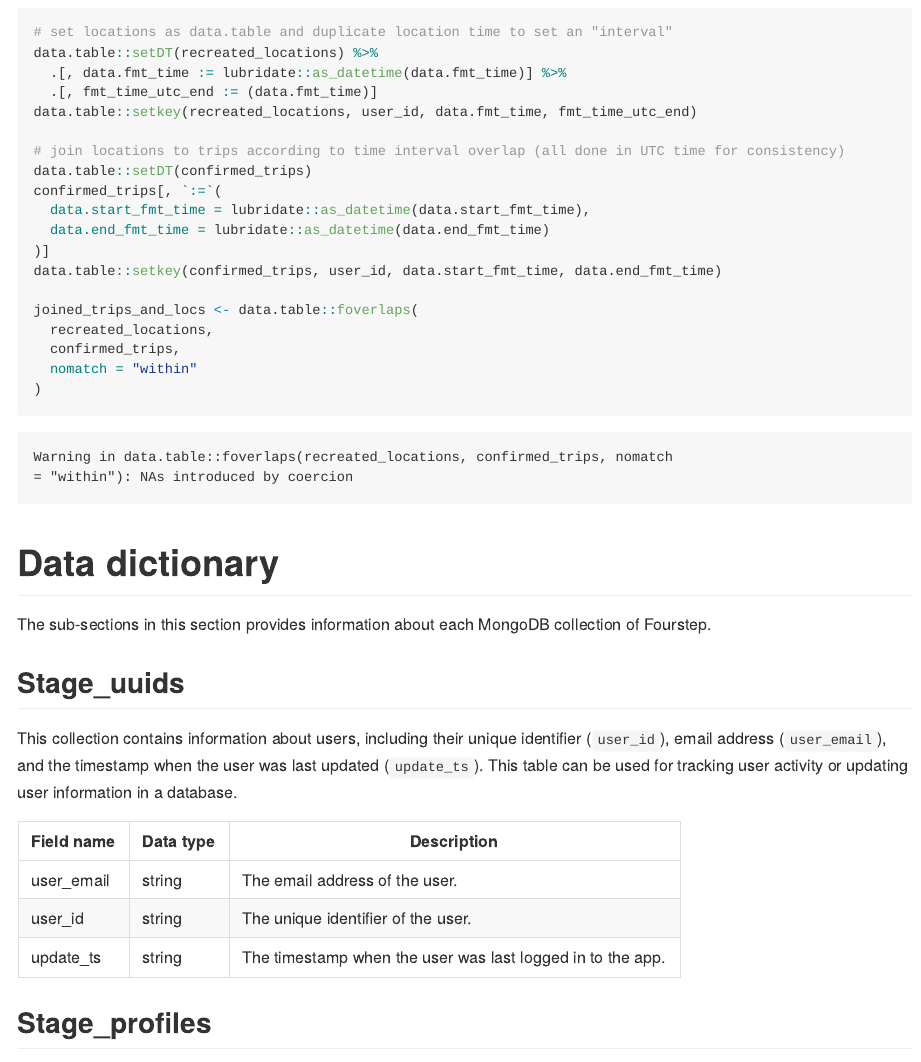
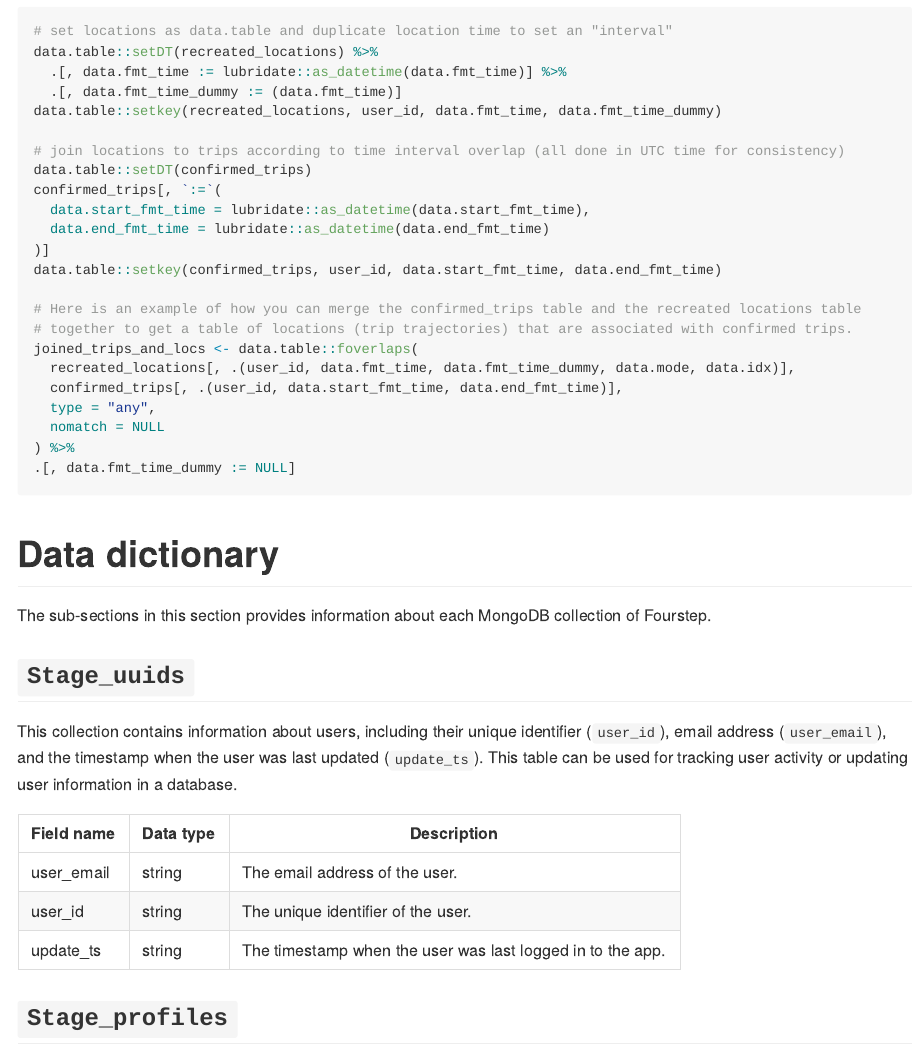
Before and after one commit to UNSW-rCITI/cityfutures-bikesurvey, a Quarto document (README.qmd): the page in a window 1100 px wide, from 2560 px down. The pictures show the output file README.md that the author committed with the source, drawn offline in the style of GitHub.

Commit message:
feat: better comments

````diff
--- a/README.qmd
+++ b/README.qmd
@@ -132,8 +132,8 @@ readr::write_csv(recreated_locations, here::here("data", "recreated_locations.cs
 # set locations as data.table and duplicate location time to set an "interval"
 data.table::setDT(recreated_locations) %>%
   .[, data.fmt_time := lubridate::as_datetime(data.fmt_time)] %>%
-  .[, fmt_time_utc_end := (data.fmt_time)]
-data.table::setkey(recreated_locations, user_id, data.fmt_time, fmt_time_utc_end)
+  .[, data.fmt_time_dummy := (data.fmt_time)]
+data.table::setkey(recreated_locations, user_id, data.fmt_time, data.fmt_time_dummy)
 
 # join locations to trips according to time interval overlap (all done in UTC time for consistency)
 data.table::setDT(confirmed_trips)
@@ -143,18 +143,22 @@ confirmed_trips[, `:=`(
 )]
 data.table::setkey(confirmed_trips, user_id, data.start_fmt_time, data.end_fmt_time)
 
+# Here is an example of how you can merge the confirmed_trips table and the recreated locations table
+# together to get a table of locations (trip trajectories) that are associated with confirmed trips.
 joined_trips_and_locs <- data.table::foverlaps(
-  recreated_locations,
-  confirmed_trips,
-  nomatch = "within"
-)
+  recreated_locations[, .(user_id, data.fmt_time, data.fmt_time_dummy, data.mode, data.idx)],
+  confirmed_trips[, .(user_id, data.start_fmt_time, data.end_fmt_time)],
+  type = "any",
+  nomatch = NULL
+) %>%
+.[, data.fmt_time_dummy := NULL]
 ```
 
 # Data dictionary
 
 The sub-sections in this section provides information about each MongoDB collection of Fourstep.
 
-## Stage_uuids
+## `Stage_uuids`
 
 This collection contains information about users, including their unique identifier (`user_id`), email address (`user_email`), and the timestamp when the user was last updated (`update_ts`).
 This table can be used for tracking user activity or updating user information in a database.
@@ -165,7 +169,7 @@ This table can be used for tracking user activity or updating user information i
 | user_id    | string    | The unique identifier of the user.                         |
 | update_ts  | string    | The timestamp when the user was last logged in to the app. |
 
-## Stage_profiles
+## `Stage_profiles`
 
 The table appears to contain information about a user and their device, including app usage and device information.
 Here is a data dictionary describing the fields:
````
Also changed, not shown: README.md.
